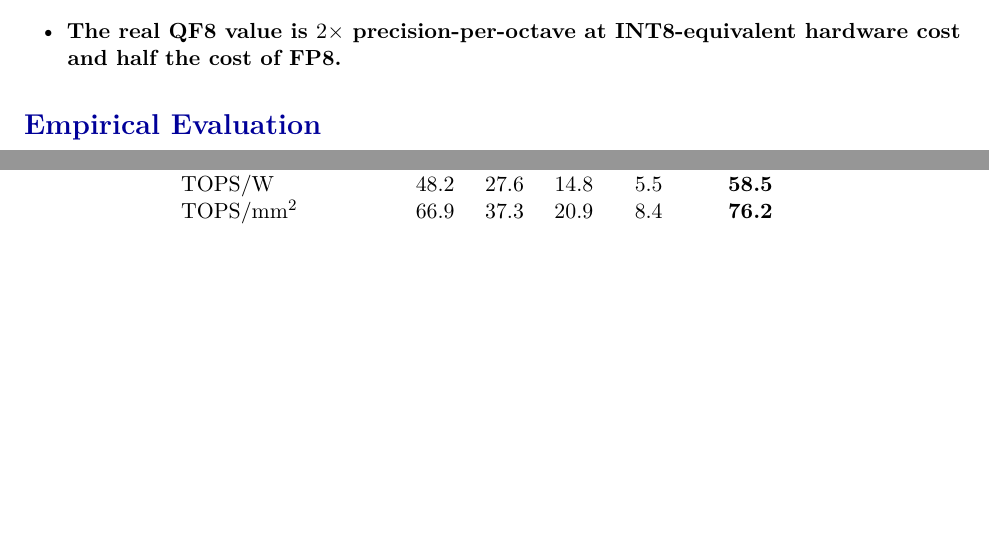
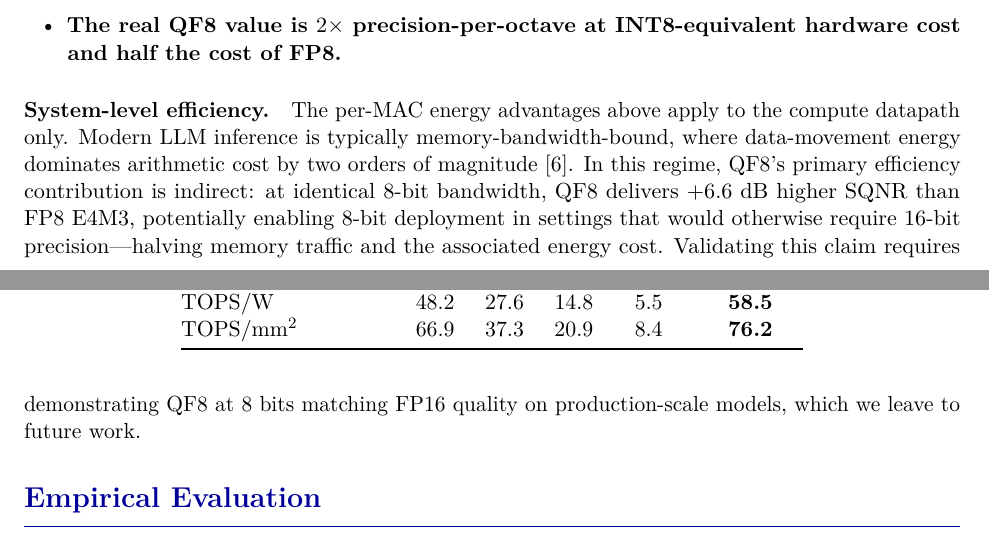
Before and after one commit to Noah-Everett/QuakeFloat8, a LaTeX paper (paper/quakefloat8.tex): two parts of pages 14 and 15 of 24, joined at a grey line, cut so that both start at the same text, the shorter picture padded with empty space. Compiled offline with pdfLaTeX.

Commit message:
Add system-level efficiency paragraph to hardware section
Clarifies that per-MAC energy savings apply only to compute datapath,
and frames the real power argument: same 8-bit bandwidth buys +6.6 dB
better SQNR, potentially enabling 8-bit where 16-bit would otherwise
be needed — halving memory traffic and energy.

Co-Authored-By: Claude Opus 4.6 (1M context) <noreply@anthropic.com>

```diff
--- a/paper/quakefloat8.tex
+++ b/paper/quakefloat8.tex
@@ -970,6 +970,17 @@ This confirms Johnson's 2018 finding that 16-bit ELMA achieves 41\% power reduct
   \item \textbf{The real QF8 value is $2\times$ precision-per-octave at INT8-equivalent
     hardware cost and half the cost of FP8.}
 \end{itemize}
+
+\paragraph{System-level efficiency.}
+The per-MAC energy advantages above apply to the compute datapath only.
+Modern LLM inference is typically memory-bandwidth-bound, where data-movement
+energy dominates arithmetic cost by two orders of magnitude~[6].
+In this regime, QF8's primary efficiency contribution is indirect: at identical
+8-bit bandwidth, QF8 delivers $+6.6$~dB higher SQNR than FP8 E4M3, potentially
+enabling 8-bit deployment in settings that would otherwise require 16-bit
+precision---halving memory traffic and the associated energy cost.
+Validating this claim requires demonstrating QF8 at 8~bits matching FP16 quality
+on production-scale models, which we leave to future work.
 
 
 %% ═══════════════════════════════════════════════════════
```
Also changed, not shown: paper/quakefloat8.pdf.
